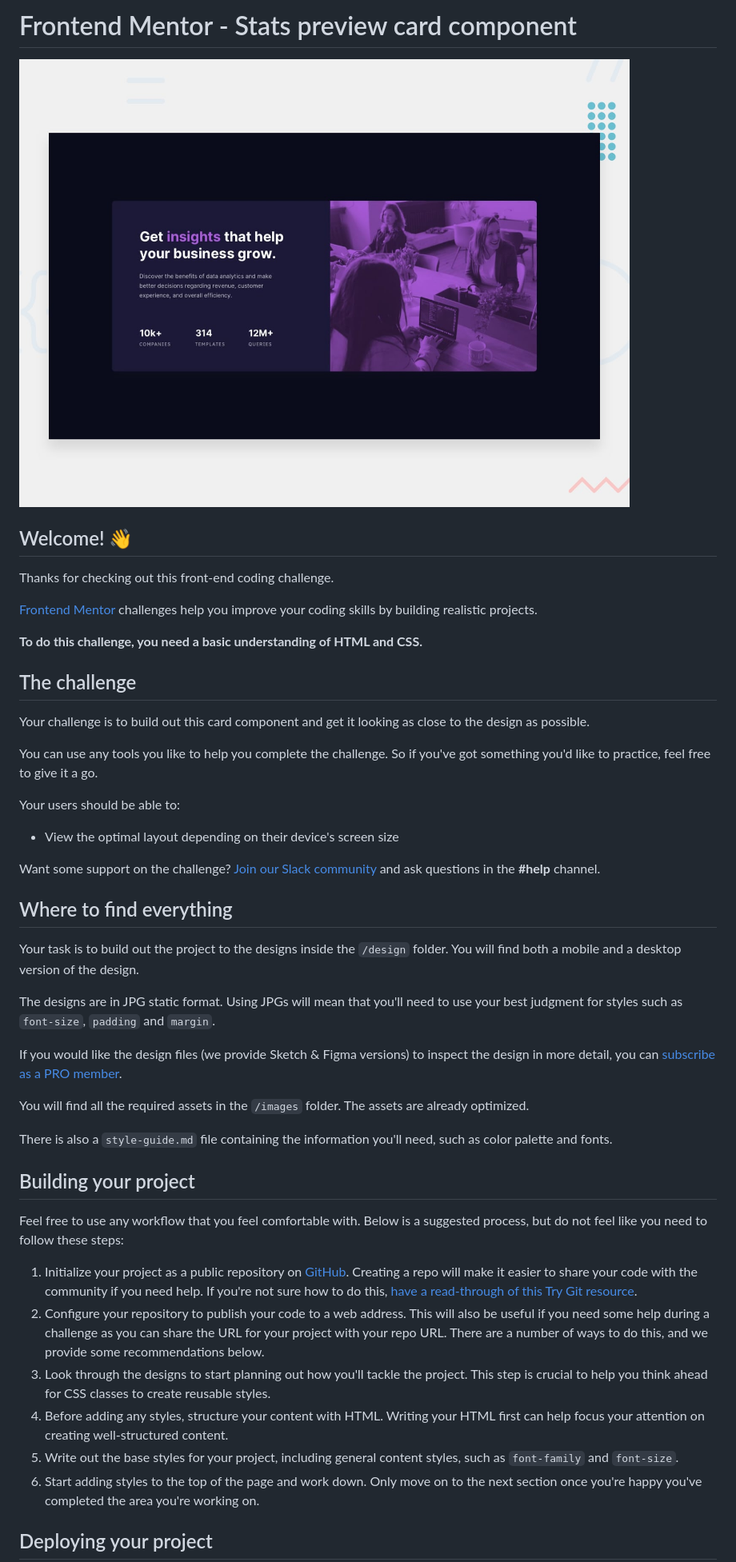
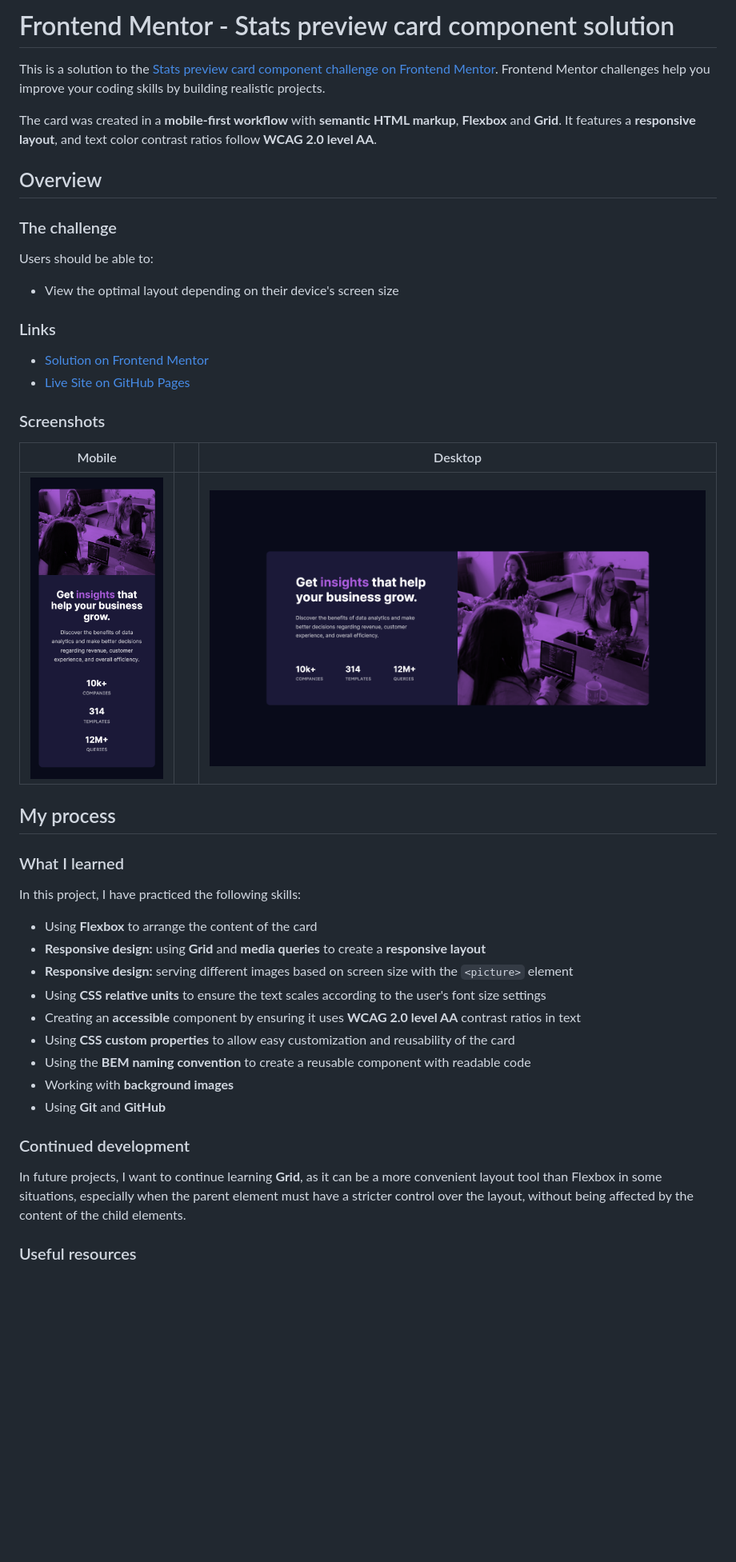
Before and after one commit to JulioCinquina/fem-stats-preview-card, a Markdown page: README.md, the part around the change printed below. Shown: that part at 80% size. Rendered like a GitHub page; pictures changed too: screenshots/screenshot-desktop.png (added), screenshots/screenshot-mobile.png (added); blank space fills up the shorter version.

Commit message:
Add finished README.md and screenshots

```diff
--- a/README.md
+++ b/README.md
@@ -1,49 +1,47 @@
-# Frontend Mentor - Stats preview card component
+# Frontend Mentor - Stats preview card component solution
 
-![Design preview for the Stats preview card component coding challenge](./design/desktop-preview.jpg)
+This is a solution to the [Stats preview card component challenge on Frontend Mentor](https://www.frontendmentor.io/challenges/stats-preview-card-component-8JqbgoU62). Frontend Mentor challenges help you improve your coding skills by building realistic projects.
 
-## Welcome! 👋
+The card was created in a **mobile-first workflow** with **semantic HTML markup**, **Flexbox** and **Grid**. It features a **responsive layout**, and text color contrast ratios follow **WCAG 2.0 level AA**.
 
-Thanks for checking out this front-end coding challenge.
+## Overview
 
-[Frontend Mentor](https://www.frontendmentor.io) challenges help you improve your coding skills by building realistic projects.
+### The challenge
 
-**To do this challenge, you need a basic understanding of HTML and CSS.**
-
-## The challenge
-
-Your challenge is to build out this card component and get it looking as close to the design as possible.
-
-You can use any tools you like to help you complete the challenge. So if you've got something you'd like to practice, feel free to give it a go.
-
-Your users should be able to:
+Users should be able to:
 
 - View the optimal layout depending on their device's screen size
 
-Want some support on the challenge? [Join our Slack community](https://www.frontendmentor.io/slack) and ask questions in the **#help** channel.
+### Links
 
-## Where to find everything
+- [Solution on Frontend Mentor]()
+- [Live Site on GitHub Pages]()
 
-Your task is to build out the project to the designs inside the `/design` folder. You will find both a mobile and a desktop version of the design.
+### Screenshots
 
-The designs are in JPG static format. Using JPGs will mean that you'll need to use your best judgment for styles such as `font-size`, `padding` and `margin`.
+|                                  Mobile                                   |     |                                   Desktop                                   |
+| :-----------------------------------------------------------------------: | :-: | :-------------------------------------------------------------------------: |
+| ![Stats preview card: mobile layout](./screenshots/screenshot-mobile.png) |     | ![Stats preview card: desktop layout](./screenshots/screenshot-desktop.png) |
 
-If you would like the design files (we provide Sketch & Figma versions) to inspect the design in more detail, you can [subscribe as a PRO member](https://www.frontendmentor.io/pro).
+## My process
 
-You will find all the required assets in the `/images` folder. The assets are already optimized.
+### What I learned
 
-There is also a `style-guide.md` file containing the information you'll need, such as color palette and fonts.
+In this project, I have practiced the following skills:
 
-## Building your project
+- Using **Flexbox** to arrange the content of the card
+- **Responsive design:** using **Grid** and **media queries** to create a **responsive layout**
+- **Responsive design:** serving different images based on screen size with the `<picture>` element
+- Using **CSS relative units** to ensure the text scales according to the user's font size settings
+- Creating an **accessible** component by ensuring it uses **WCAG 2.0 level AA** contrast ratios in text
+- Using **CSS custom properties** to allow easy customization and reusability of the card
+- Using the **BEM naming convention** to create a reusable component with readable code
+- Working with **background images**
+- Using **Git** and **GitHub**
 
-Feel free to use any workflow that you feel comfortable with. Below is a suggested process, but do not feel like you need to follow these steps:
+### Continued development
 
-1. Initialize your project as a public repository on [GitHub](https://github.com/). Creating a repo will make it easier to share your code with the community if you need help. If you're not sure how to do this, [have a read-through of this Try Git resource](https://try.github.io/).
-2. Configure your repository to publish your code to a web address. This will also be useful if you need some help during a challenge as you can share the URL for your project with your repo URL. There are a number of ways to do this, and we provide some recommendations below.
-3. Look through the designs to start planning out how you'll tackle the project. This step is crucial to help you think ahead for CSS classes to create reusable styles.
-4. Before adding any styles, structure your content with HTML. Writing your HTML first can help focus your attention on creating well-structured content.
-5. Write out the base styles for your project, including general content styles, such as `font-family` and `font-size`.
-6. Start adding styles to the top of the page and work down. Only move on to the next section once you're happy you've completed the area you're working on.
+In future projects, I want to continue learning **Grid**, as it can be a more convenient layout tool than Flexbox in some situations, especially when the parent element must have a stricter control over the layout, without being affected by the content of the child elements.
 
-## Deploying your project
+### Useful resources
 
```
Also changed, not shown: other parts of README.md (+4 -40 lines), README-template.md (deleted, +0 -110 lines).
